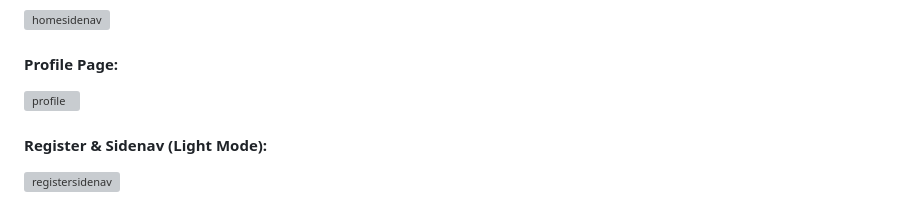
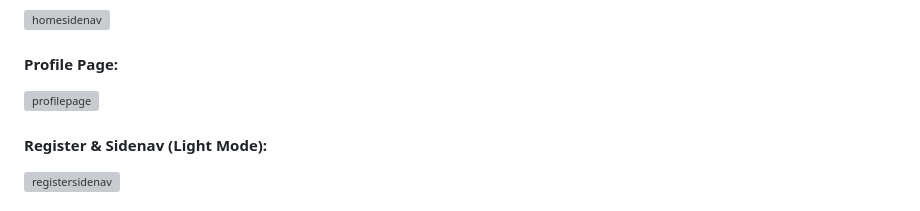
Before and after one commit to vinifen/FaSoApp, a Markdown page: README.md, the part around the change. Drawn GitHub-style; grey boxes are pictures that could not be loaded.

```diff
--- a/README.md
+++ b/README.md
@@ -125,7 +125,7 @@ test@email.com
 ![homesidenav](https://res.cloudinary.com/dp5iuxy1u/image/upload/v1747681050/light-menu-fasoapp_m4bprj.png)
 
 #### Profile Page:
-![profile](https://res.cloudinary.com/dp5iuxy1u/image/upload/v1747681050/profile-fasoapp_vy0ekx.png)
+![profilepage](https://res.cloudinary.com/dp5iuxy1u/image/upload/v1747681050/profile-fasoapp_vy0ekx.png)
 
 #### Register & Sidenav (Light Mode):
 ![registersidenav](https://res.cloudinary.com/dp5iuxy1u/image/upload/v1747681050/menu-register-fasoapp_eyotap.png)
```
